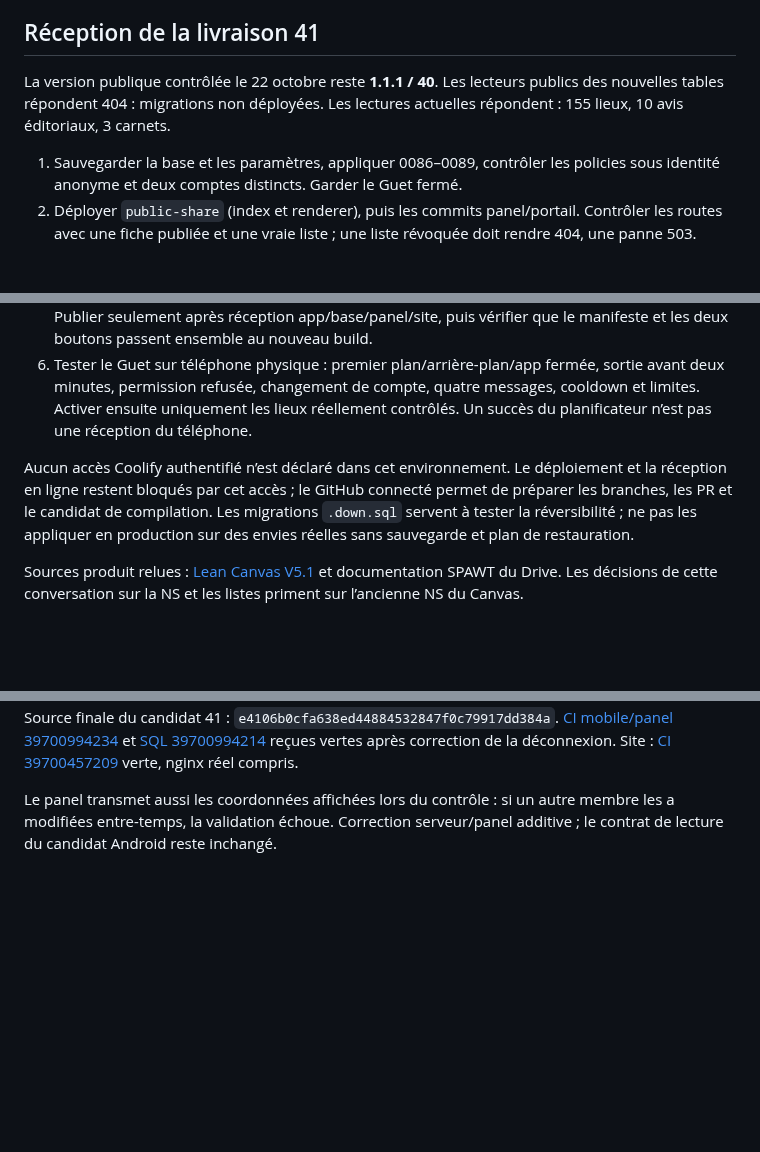
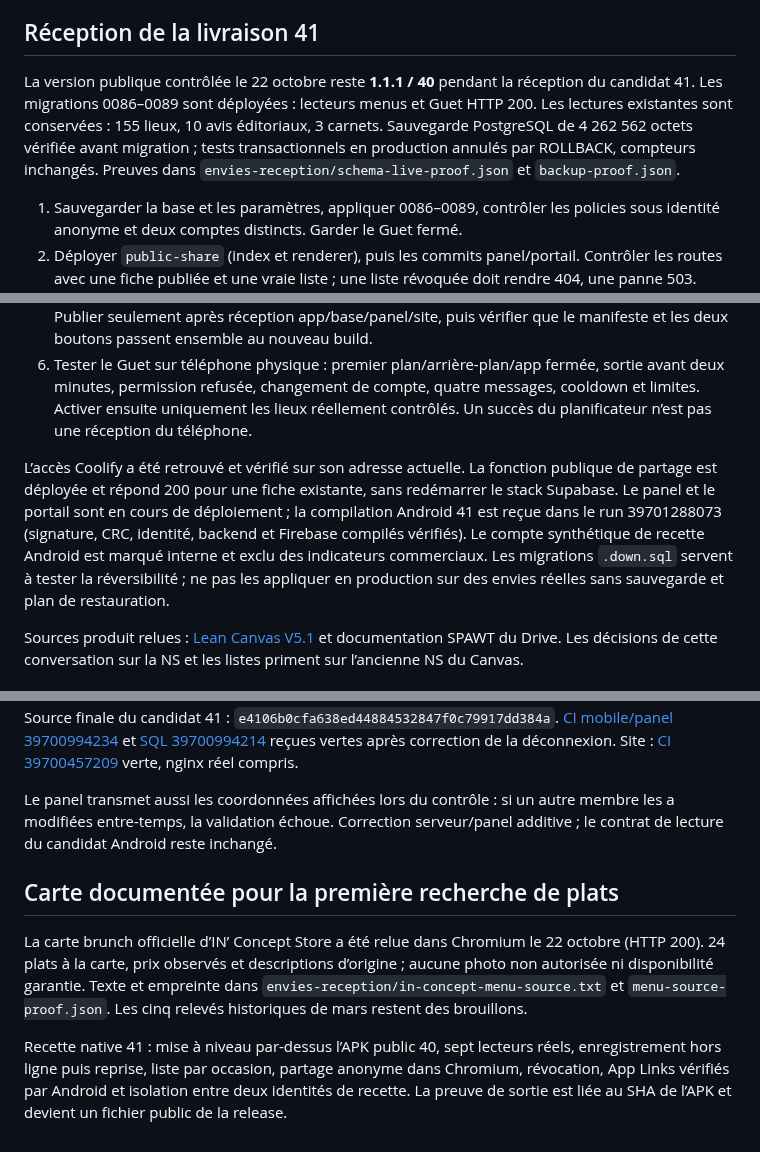
Before and after one commit to xtincell/spawt-ci-mobile-v1-mvp, a Markdown page: documentation/ENVIES_SORTIES_2026-10-22.md, 3 parts joined by grey strips. Rendered like a GitHub page; blank space fills up the shorter version.

```diff
--- a/documentation/ENVIES_SORTIES_2026-10-22.md
+++ b/documentation/ENVIES_SORTIES_2026-10-22.md
@@ -61,7 +61,7 @@ Cinq brouillons de plats documentés dans `editorial/envies-2026-10/menu-drafts.
 
 ## Réception de la livraison 41
 
-La version publique contrôlée le 22 octobre reste **1.1.1 / 40**. Les lecteurs publics des nouvelles tables répondent 404 : migrations non déployées. Les lectures actuelles répondent : 155 lieux, 10 avis éditoriaux, 3 carnets.
+La version publique contrôlée le 22 octobre reste **1.1.1 / 40** pendant la réception du candidat 41. Les migrations 0086–0089 sont déployées : lecteurs menus et Guet HTTP 200. Les lectures existantes sont conservées : 155 lieux, 10 avis éditoriaux, 3 carnets. Sauvegarde PostgreSQL de 4 262 562 octets vérifiée avant migration ; tests transactionnels en production annulés par ROLLBACK, compteurs inchangés. Preuves dans `envies-reception/schema-live-proof.json` et `backup-proof.json`.
 
 1. Sauvegarder la base et les paramètres, appliquer 0086–0089, contrôler les policies sous identité anonyme et deux comptes distincts. Garder le Guet fermé.
 2. Déployer `public-share` (index et renderer), puis les commits panel/portail. Contrôler les routes avec une fiche publiée et une vraie liste ; une liste révoquée doit rendre 404, une panne 503. Contrôler `/.well-known/assetlinks.json` et le certificat du candidat.
@@ -70,7 +70,7 @@ La version publique contrôlée le 22 octobre reste **1.1.1 / 40**. Les lecteurs
 5. Installer par-dessus le build 40, contrôler signature, Firebase natif, poids/SHA et démarrage. Publier seulement après réception app/base/panel/site, puis vérifier que le manifeste et les deux boutons passent ensemble au nouveau build.
 6. Tester le Guet sur téléphone physique : premier plan/arrière-plan/app fermée, sortie avant deux minutes, permission refusée, changement de compte, quatre messages, cooldown et limites. Activer ensuite uniquement les lieux réellement contrôlés. Un succès du planificateur n’est pas une réception du téléphone.
 
-Aucun accès Coolify authentifié n’est déclaré dans cet environnement. Le déploiement et la réception en ligne restent bloqués par cet accès ; le GitHub connecté permet de préparer les branches, les PR et le candidat de compilation. Les migrations `.down.sql` servent à tester la réversibilité ; ne pas les appliquer en production sur des envies réelles sans sauvegarde et plan de restauration.
+L’accès Coolify a été retrouvé et vérifié sur son adresse actuelle. La fonction publique de partage est déployée et répond 200 pour une fiche existante, sans redémarrer le stack Supabase. Le panel et le portail sont en cours de déploiement ; la compilation Android 41 est reçue dans le run 39701288073 (signature, CRC, identité, backend et Firebase compilés vérifiés). Le compte synthétique de recette Android est marqué interne et exclu des indicateurs commerciaux. Les migrations `.down.sql` servent à tester la réversibilité ; ne pas les appliquer en production sur des envies réelles sans sauvegarde et plan de restauration.
 
 
 Sources produit relues : [Lean Canvas V5.1](https://docs.google.com/document/d/1XkpV-F41_8P-2YmSnJMGbFcFpmcqGL7jbeM-85eM9To/edit) et documentation SPAWT du Drive. Les décisions de cette conversation sur la NS et les listes priment sur l’ancienne NS du Canvas.
@@ -93,3 +93,10 @@ Dernière correction avant compilation finale : l’affichage d’une zone atten
 Source finale du candidat 41 : `e4106b0cfa638ed44884532847f0c79917dd384a`. [CI mobile/panel 39700994234](https://github.com/xtincell/spawt-ci-mobile-v1-mvp/actions/runs/39700994234) et [SQL 39700994214](https://github.com/xtincell/spawt-ci-mobile-v1-mvp/actions/runs/39700994214) reçues vertes après correction de la déconnexion. Site : [CI 39700457209](https://github.com/xtincell/project_spawt_mobile_ci/actions/runs/39700457209) verte, nginx réel compris.
 
 Le panel transmet aussi les coordonnées affichées lors du contrôle : si un autre membre les a modifiées entre-temps, la validation échoue. Correction serveur/panel additive ; le contrat de lecture du candidat Android reste inchangé.
+
+
+## Carte documentée pour la première recherche de plats
+
+La carte brunch officielle d’IN’ Concept Store a été relue dans Chromium le 22 octobre (HTTP 200). 24 plats à la carte, prix observés et descriptions d’origine ; aucune photo non autorisée ni disponibilité garantie. Texte et empreinte dans `envies-reception/in-concept-menu-source.txt` et `menu-source-proof.json`. Les cinq relevés historiques de mars restent des brouillons.
+
+Recette native 41 : mise à niveau par-dessus l’APK public 40, sept lecteurs réels, enregistrement hors ligne puis reprise, liste par occasion, partage anonyme dans Chromium, révocation, App Links vérifiés par Android et isolation entre deux identités de recette. La preuve de sortie est liée au SHA de l’APK et devient un fichier public de la release.
```
Also changed, not shown: documentation/android-build41-release-notes.md (added, +23 -0 lines), documentation/envies-reception/admin-envies-live.png (added), documentation/envies-reception/admin-guet-live.png (added), documentation/envies-reception/admin-menu-inventory.png (added), 11 other files.
